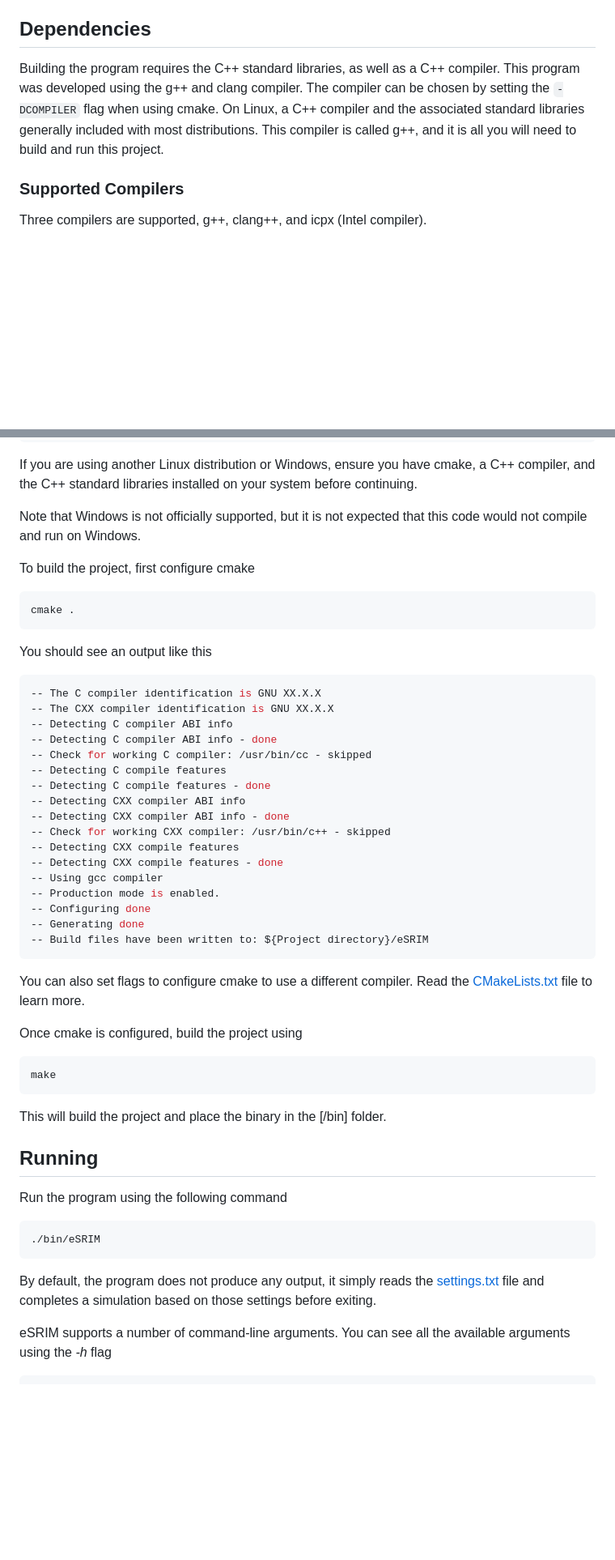
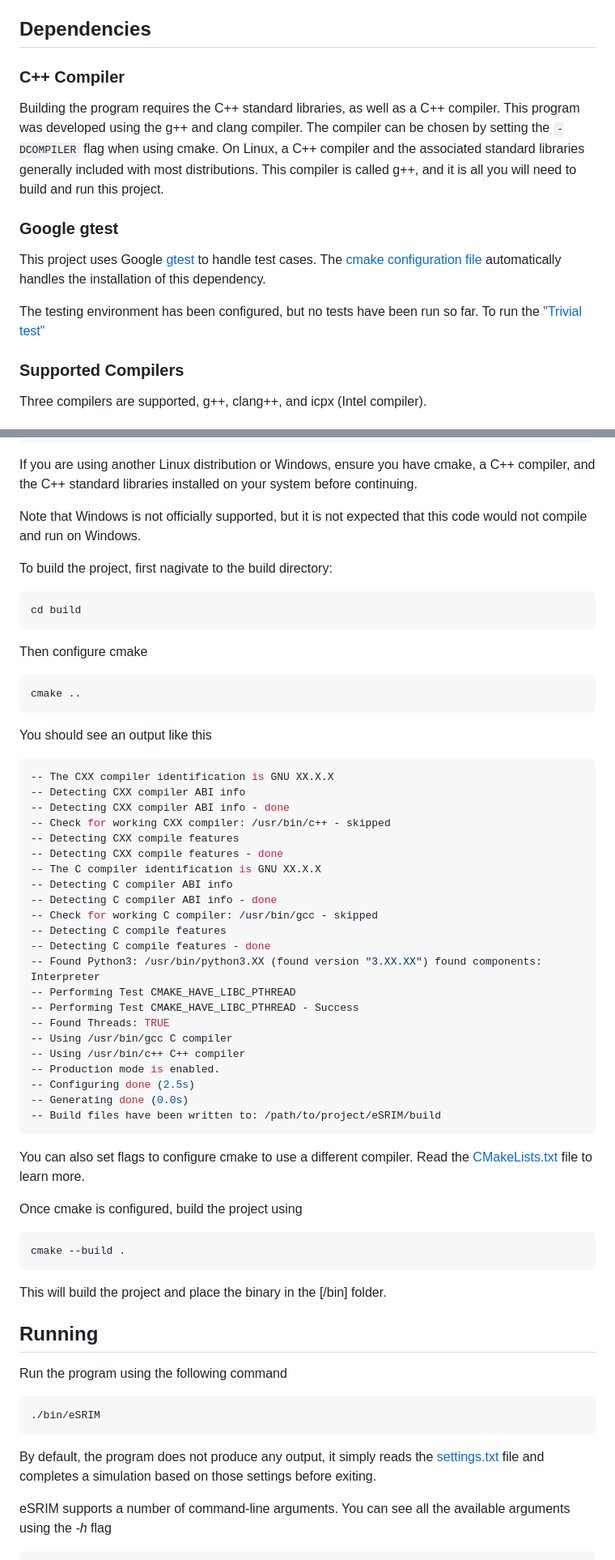
Before and after one commit to Shao-RMSGAL/AMCSET, a Markdown page: README.md, 2 parts joined by grey strips. Shown at 81% size. Drawn GitHub-style; blank space fills up the shorter version.

````diff
--- a/README.md
+++ b/README.md
@@ -56,7 +56,15 @@ There are several toggles available in the settings file that enables a user to
 
 ## Dependencies
 
+### C++ Compiler
+
 Building the program requires the C++ standard libraries, as well as a C++ compiler. This program was developed using the g++ and clang compiler. The compiler can be chosen by setting the ```-DCOMPILER``` flag when using cmake. On Linux, a C++ compiler and the associated standard libraries generally included with most distributions. This compiler is called g++, and it is all you will need to build and run this project.
+
+### Google gtest
+
+This project uses Google [gtest](https://github.com/google/googletest/) to handle test cases. The [cmake configuration file](CMakeFile.txt) automatically handles the installation of this dependency.
+
+The testing environment has been configured, but no tests have been run so far. To run the ["Trivial test"](tests/mainTest.cpp#TrivialTest)
 
 ### Supported Compilers
 
@@ -73,32 +81,43 @@ If you are using another Linux distribution or Windows, ensure you have cmake, a
 
 Note that Windows is not officially supported, but it is not expected that this code would not compile and run on Windows.
 
-To build the project, first configure cmake
+To build the project, first nagivate to the build directory:
 
 ```bash
-cmake .
+cd build
+```
+
+Then configure cmake
+
+```bash
+cmake ..
 ```
 
 You should see an output like this
 
 ```bash
--- The C compiler identification is GNU XX.X.X
 -- The CXX compiler identification is GNU XX.X.X
--- Detecting C compiler ABI info
--- Detecting C compiler ABI info - done
--- Check for working C compiler: /usr/bin/cc - skipped
--- Detecting C compile features
--- Detecting C compile features - done
 -- Detecting CXX compiler ABI info
 -- Detecting CXX compiler ABI info - done
 -- Check for working CXX compiler: /usr/bin/c++ - skipped
 -- Detecting CXX compile features
 -- Detecting CXX compile features - done
--- Using gcc compiler
+-- The C compiler identification is GNU XX.X.X
+-- Detecting C compiler ABI info
+-- Detecting C compiler ABI info - done
+-- Check for working C compiler: /usr/bin/gcc - skipped
+-- Detecting C compile features
+-- Detecting C compile features - done
+-- Found Python3: /usr/bin/python3.XX (found version "3.XX.XX") found components: Interpreter
+-- Performing Test CMAKE_HAVE_LIBC_PTHREAD
+-- Performing Test CMAKE_HAVE_LIBC_PTHREAD - Success
+-- Found Threads: TRUE
+-- Using /usr/bin/gcc C compiler
+-- Using /usr/bin/c++ C++ compiler
 -- Production mode is enabled.
--- Configuring done
--- Generating done
--- Build files have been written to: ${Project directory}/eSRIM
+-- Configuring done (2.5s)
+-- Generating done (0.0s)
+-- Build files have been written to: /path/to/project/eSRIM/build
 ```
 
 You can also set flags to configure cmake to use a different compiler. Read the [CMakeLists.txt](CMakeLists.txt) file to learn more.
@@ -106,7 +125,7 @@ You can also set flags to configure cmake to use a different compiler. Read the
 Once cmake is configured, build the project using
 
 ```bash
-make
+cmake --build .
 ```
 
 This will build the project and place the binary in the [/bin] folder.
````
Also changed, not shown: other parts of README.md (+17 -5 lines).
